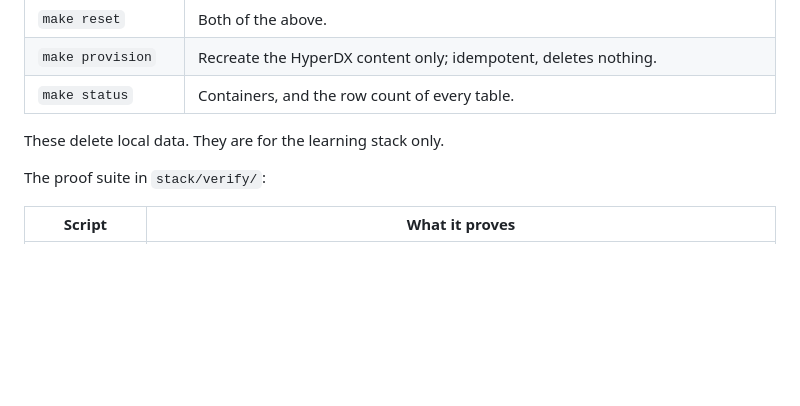
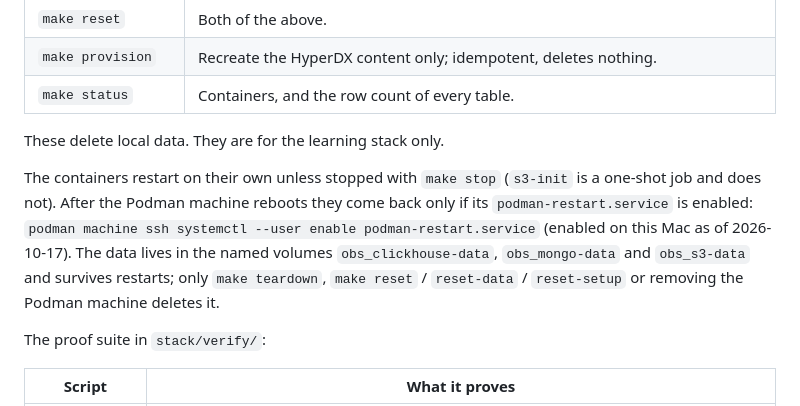
Before and after one commit to kahgeh/clickhouse-setup, a Markdown page: README.md, the part around the change. Drawn GitHub-style; blank space fills up the shorter version.

Commit message:
docs: services restart unless stopped; where the data lives
Co-Authored-By: Claude Opus 5.5 <noreply@anthropic.com>

```diff
--- a/README.md
+++ b/README.md
@@ -61,6 +61,12 @@ From the repository root, `make help` lists them. Destructive targets ask first,
 
 These delete local data. They are for the learning stack only.
 
+The containers restart on their own unless stopped with `make stop` (`s3-init` is a one-shot job and does not).
+After the Podman machine reboots they come back only if its `podman-restart.service` is enabled:
+`podman machine ssh systemctl --user enable podman-restart.service` (enabled on this Mac as of 2026-10-17).
+The data lives in the named volumes `obs_clickhouse-data`, `obs_mongo-data` and `obs_s3-data` and survives restarts;
+only `make teardown`, `make reset` / `reset-data` / `reset-setup` or removing the Podman machine deletes it.
+
 The proof suite in `stack/verify/`:
 
 | Script | What it proves |
```
Also changed, not shown: stack/README.md (+6 -0 lines).
